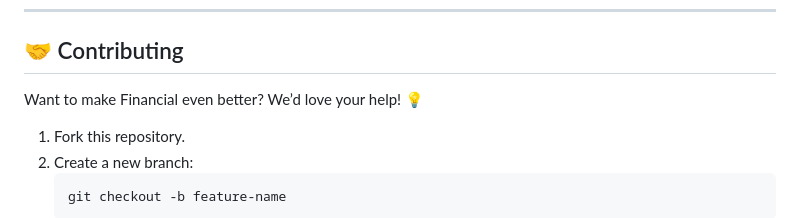
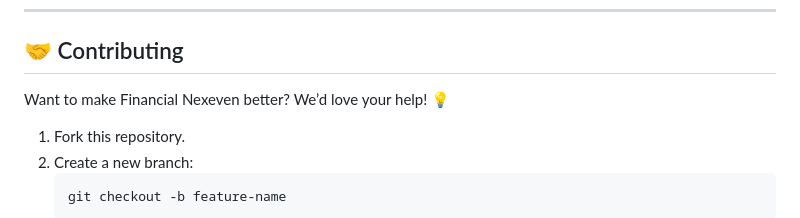
Before and after one commit to KelvCodes/AI-Powered-Finance-Coach, a Markdown page: README.md, the part around the change. Drawn GitHub-style.

````diff
--- a/README.md
+++ b/README.md
@@ -60,7 +60,7 @@ A **smart, AI-driven finance tracker** built with **React** and **TensorFlow.js*
 
 ## 🤝 Contributing
 
-Want to make Financial even better? We’d love your help! 💡
+Want to make Financial Nexeven better? We’d love your help! 💡
 1. Fork this repository.
 2. Create a new branch:
    ```bash
````
